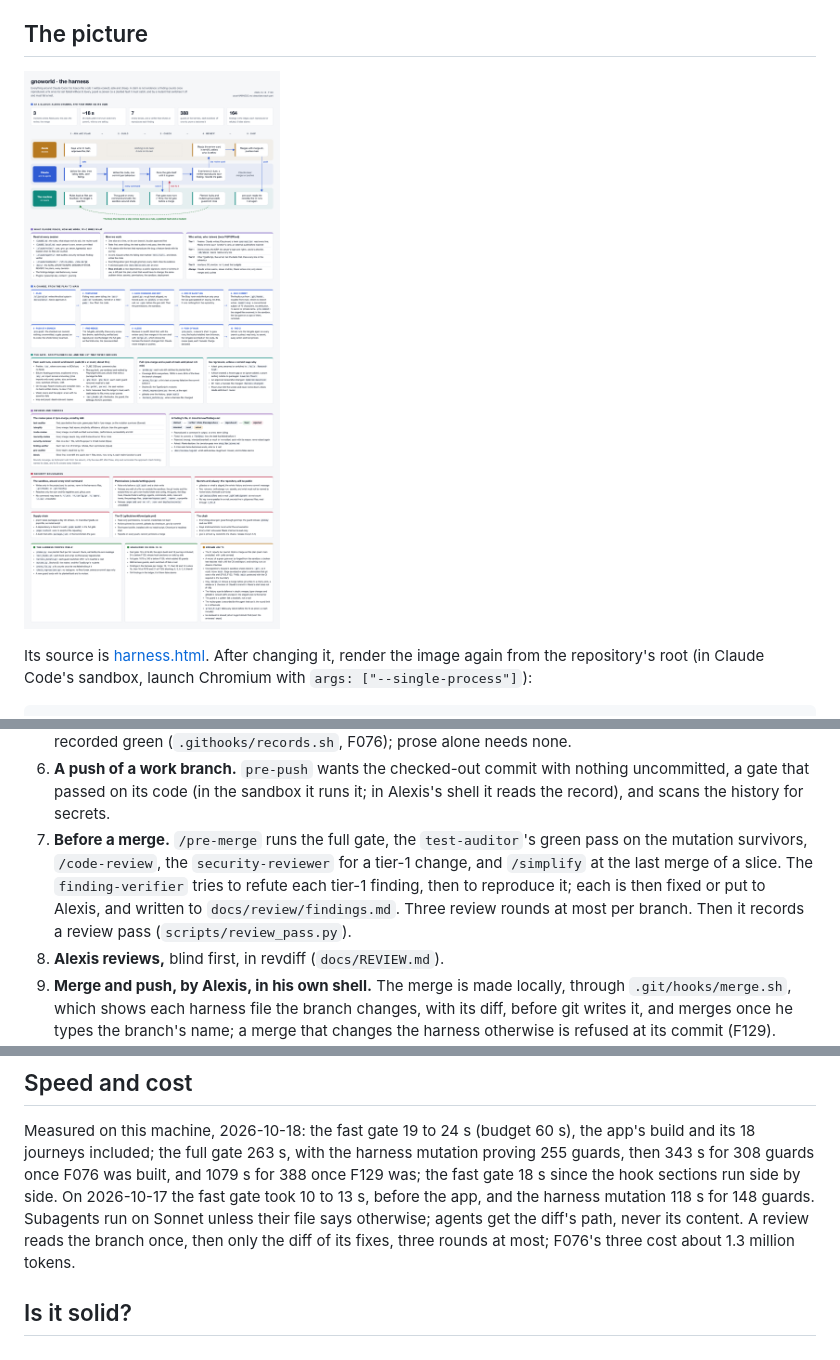
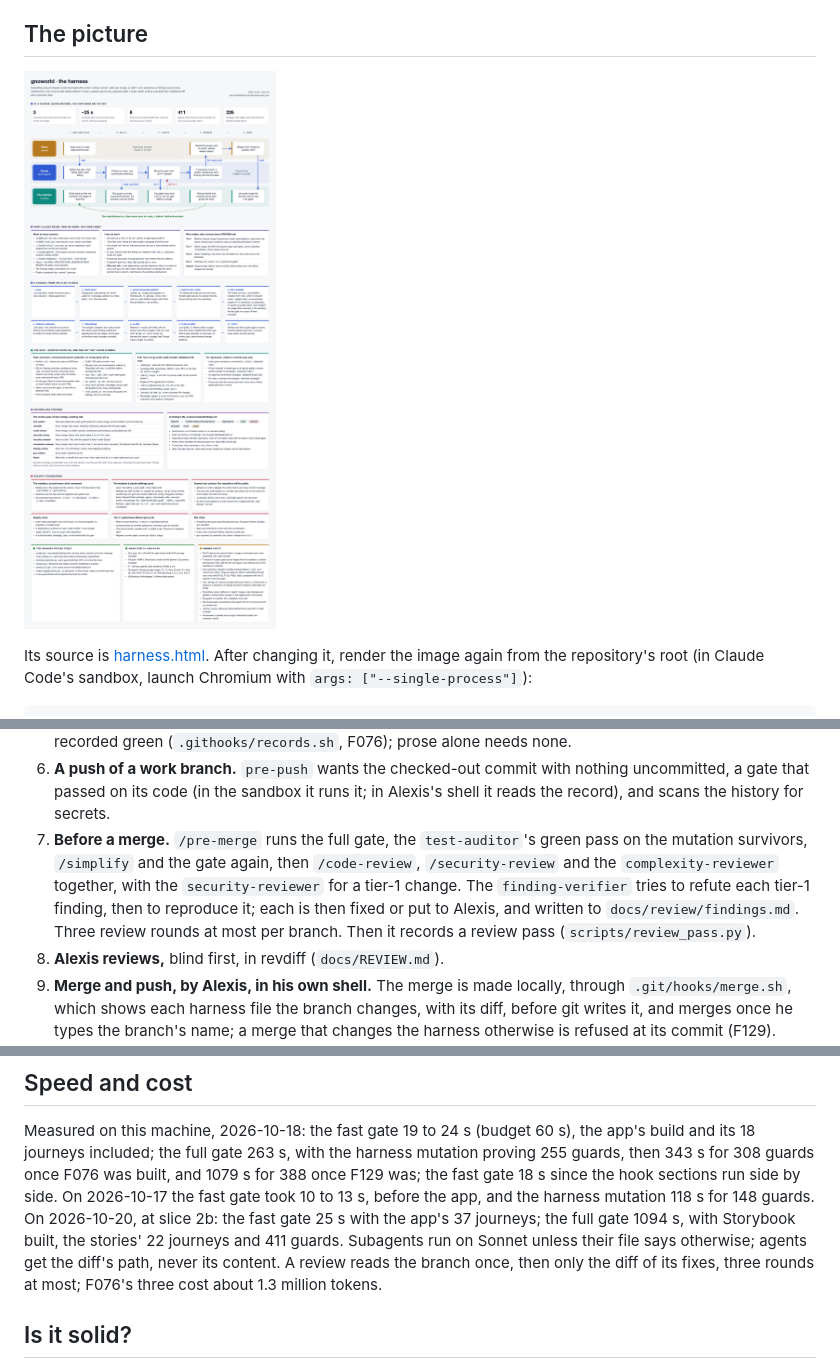
Before and after one commit to alexiscolin/gnoworld, a Markdown page: docs/HARNESS.md, 3 parts joined by grey strips. Drawn GitHub-style; pictures changed too: docs/harness.png.

Commit message:
docs(harness): the complexity lens and today's measures in the picture
The picture and HARNESS.md gain the complexity-reviewer (8 lenses, 7
reviewers), and the measures of 2026-10-20: the fast gate 25 s with 37
journeys, the full gate 1094 s with the stories and 411 guards, 226
findings. HARNESS.md's merge step was wrong: /simplify runs at every
merge, not only a slice's last, and /security-review was missing. The
full gate's card said about 4.5 min, true before F129; it is about 18.

```diff
--- a/docs/HARNESS.md
+++ b/docs/HARNESS.md
@@ -48,10 +48,10 @@ node -e 'const { chromium } = require("./app/node_modules/@playwright/test"); ch
    uncommitted, a gate that passed on its code (in the sandbox it runs it; in Alexis's shell it
    reads the record), and scans the history for secrets.
 7. **Before a merge.** `/pre-merge` runs the full gate, the `test-auditor`'s green pass on the
-   mutation survivors, `/code-review`, the `security-reviewer` for a tier-1 change, and
-   `/simplify` at the last merge of a slice. The `finding-verifier` tries to refute each
-   tier-1 finding, then to reproduce it; each is then fixed or put to Alexis, and written to
-   `docs/review/findings.md`. Three review rounds at most per branch. Then it records a review
+   mutation survivors, `/simplify` and the gate again, then `/code-review`, `/security-review`
+   and the `complexity-reviewer` together, with the `security-reviewer` for a tier-1 change.
+   The `finding-verifier` tries to refute each tier-1 finding, then to reproduce it; each is
+   then fixed or put to Alexis, and written to `docs/review/findings.md`. Three review rounds at most per branch. Then it records a review
    pass (`scripts/review_pass.py`).
 8. **Alexis reviews,** blind first, in revdiff (`docs/REVIEW.md`).
 9. **Merge and push, by Alexis, in his own shell.** The merge is made locally, through
@@ -213,7 +214,9 @@ Measured on this machine, 2026-10-18: the fast gate 19 to 24 s (budget 60 s), th
 build and its 18 journeys included; the full gate 263 s, with the harness mutation proving
 255 guards, then 343 s for 308 guards once F076 was built, and 1079 s for 388 once F129 was;
 the fast gate 18 s since the hook sections run side by side. On 2026-10-17 the fast gate took 10 to 13 s, before the app, and the harness
-mutation 118 s for 148 guards. Subagents run on Sonnet unless their file says otherwise;
+mutation 118 s for 148 guards. On 2026-10-20, at slice 2b: the fast gate 25 s with the app's 37
+journeys; the full gate 1094 s, with Storybook built, the stories' 22 journeys and 411 guards.
+Subagents run on Sonnet unless their file says otherwise;
 agents get the diff's path, never its content. A review reads the branch once, then only the
 diff of its fixes, three rounds at most; F076's three cost about 1.3 million tokens.
 
```
Also changed, not shown: other parts of docs/HARNESS.md (+2 -1 lines), 1 other file.
